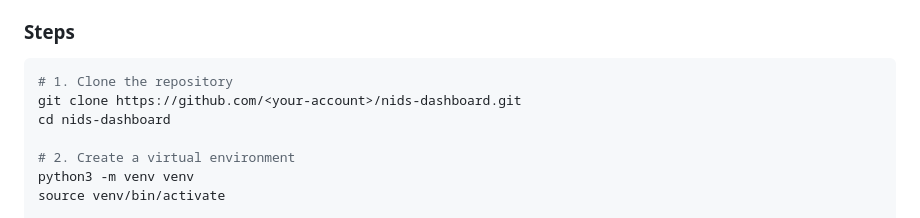
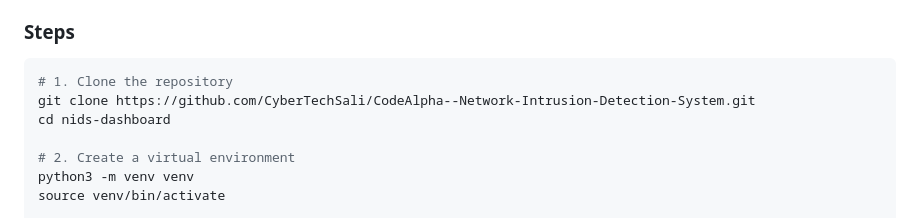
Before and after one commit to CyberTechSali/CodeAlpha--Network-Intrusion-Detection-System, a Markdown page: README.md, the part around the change. Drawn GitHub-style.

````diff
--- a/README.md
+++ b/README.md
@@ -263,7 +263,7 @@ nids-dashboard/
 
 ```bash
 # 1. Clone the repository
-git clone https://github.com/<your-account>/nids-dashboard.git
+git clone https://github.com/CyberTechSali/CodeAlpha--Network-Intrusion-Detection-System.git
 cd nids-dashboard
 
 # 2. Create a virtual environment
````
